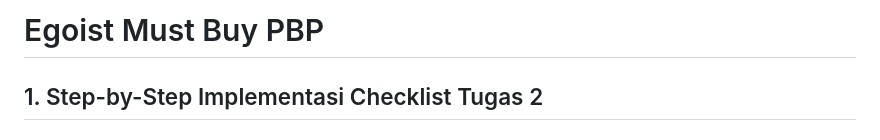
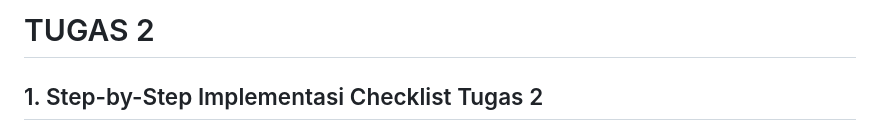
Before and after one commit to FalahHadziqul/Egoist-Soccer-Must-Buy, a Markdown page: README.md, the part around the change. Drawn GitHub-style.

```diff
--- a/README.md
+++ b/README.md
@@ -1,4 +1,4 @@
-# Egoist Must Buy PBP
+# TUGAS 2
 
 ## 1. Step-by-Step Implementasi Checklist Tugas 2
 
```
